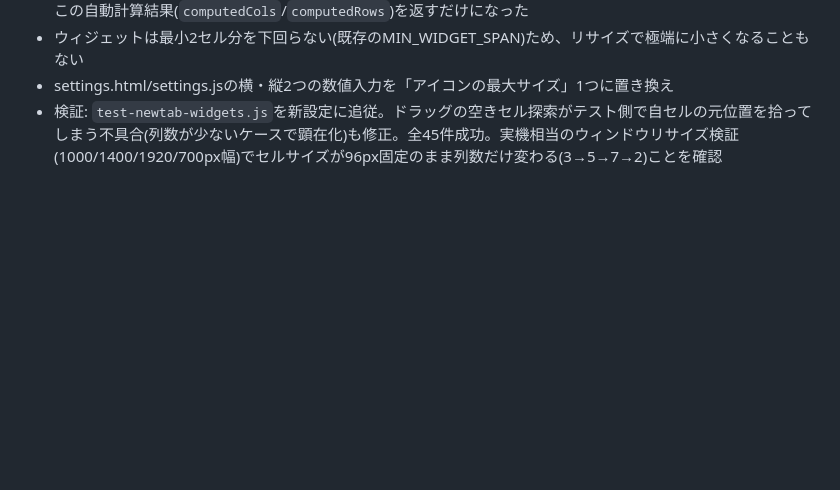
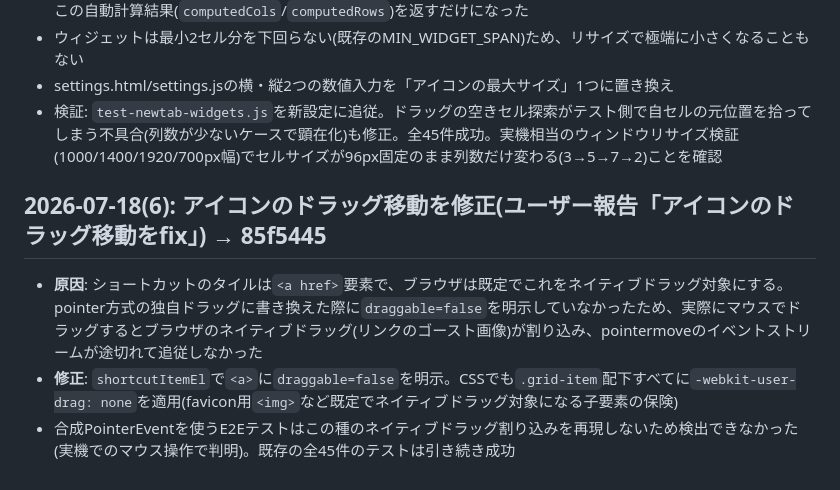
Before and after one commit to eugene-rb/Roopie, a Markdown page: log-archive.md, the part around the change. Drawn GitHub-style; blank space fills up the shorter version.

Commit message:
log更新: アイコンドラッグ修正の記録

```diff
--- a/log-archive.md
+++ b/log-archive.md
@@ -704,3 +704,9 @@ advisor相談の上、「並び順(DOM順)+grid-auto-flow:row dense」から「
 - ウィジェットは最小2セル分を下回らない(既存のMIN_WIDGET_SPAN)ため、リサイズで極端に小さくなることもない
 - settings.html/settings.jsの横・縦2つの数値入力を「アイコンの最大サイズ」1つに置き換え
 - 検証: `test-newtab-widgets.js`を新設定に追従。ドラッグの空きセル探索がテスト側で自セルの元位置を拾ってしまう不具合(列数が少ないケースで顕在化)も修正。全45件成功。実機相当のウィンドウリサイズ検証(1000/1400/1920/700px幅)でセルサイズが96px固定のまま列数だけ変わる(3→5→7→2)ことを確認
+
+## 2026-07-18(6): アイコンのドラッグ移動を修正(ユーザー報告「アイコンのドラッグ移動をfix」) → 85f5445
+
+- **原因**: ショートカットのタイルは`<a href>`要素で、ブラウザは既定でこれをネイティブドラッグ対象にする。pointer方式の独自ドラッグに書き換えた際に`draggable=false`を明示していなかったため、実際にマウスでドラッグするとブラウザのネイティブドラッグ(リンクのゴースト画像)が割り込み、pointermoveのイベントストリームが途切れて追従しなかった
+- **修正**: `shortcutItemEl`で`<a>`に`draggable=false`を明示。CSSでも`.grid-item`配下すべてに`-webkit-user-drag: none`を適用(favicon用`<img>`など既定でネイティブドラッグ対象になる子要素の保険)
+- 合成PointerEventを使うE2Eテストはこの種のネイティブドラッグ割り込みを再現しないため検出できなかった(実機でのマウス操作で判明)。既存の全45件のテストは引き続き成功
```
